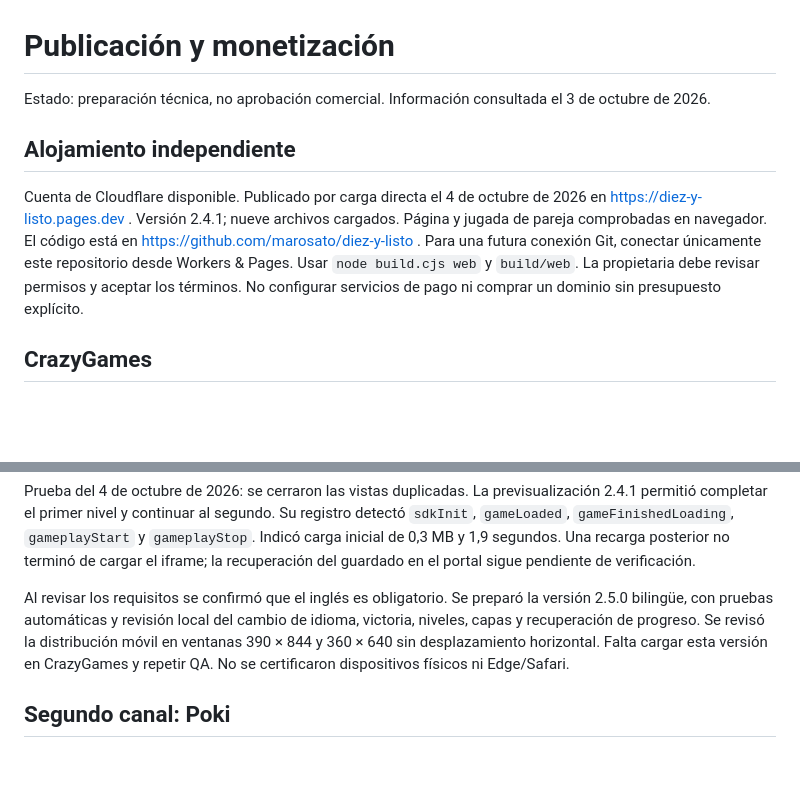
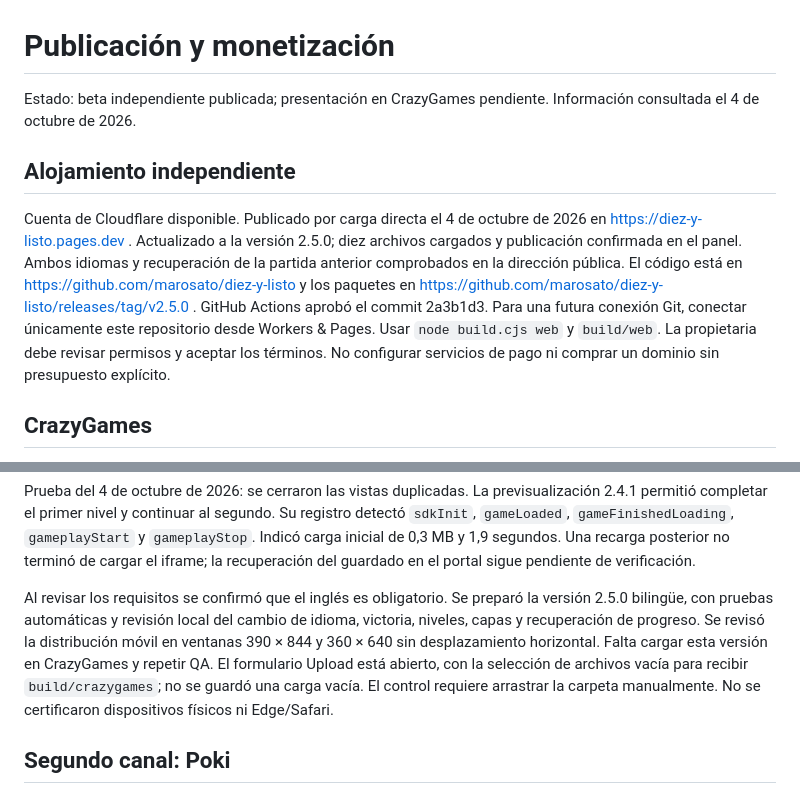
Before and after one commit to marosato/diez-y-listo, a Markdown page: PUBLISHING.md, 2 parts joined by grey strips. Rendered like a GitHub page; blank space fills up the shorter version.

Commit message:
Record verified bilingual Cloudflare deployment

```diff
--- a/PUBLISHING.md
+++ b/PUBLISHING.md
@@ -1,10 +1,10 @@
 # Publicación y monetización
 
-Estado: preparación técnica, no aprobación comercial. Información consultada el 3 de octubre de 2026.
+Estado: beta independiente publicada; presentación en CrazyGames pendiente. Información consultada el 4 de octubre de 2026.
 
 ## Alojamiento independiente
 
-Cuenta de Cloudflare disponible. Publicado por carga directa el 4 de octubre de 2026 en https://diez-y-listo.pages.dev . Versión 2.4.1; nueve archivos cargados. Página y jugada de pareja comprobadas en navegador. El código está en https://github.com/marosato/diez-y-listo . Para una futura conexión Git, conectar únicamente este repositorio desde Workers & Pages. Usar `node build.cjs web` y `build/web`. La propietaria debe revisar permisos y aceptar los términos. No configurar servicios de pago ni comprar un dominio sin presupuesto explícito.
+Cuenta de Cloudflare disponible. Publicado por carga directa el 4 de octubre de 2026 en https://diez-y-listo.pages.dev . Actualizado a la versión 2.5.0; diez archivos cargados y publicación confirmada en el panel. Ambos idiomas y recuperación de la partida anterior comprobados en la dirección pública. El código está en https://github.com/marosato/diez-y-listo y los paquetes en https://github.com/marosato/diez-y-listo/releases/tag/v2.5.0 . GitHub Actions aprobó el commit 2a3b1d3. Para una futura conexión Git, conectar únicamente este repositorio desde Workers & Pages. Usar `node build.cjs web` y `build/web`. La propietaria debe revisar permisos y aceptar los términos. No configurar servicios de pago ni comprar un dominio sin presupuesto explícito.
 
 ## CrazyGames
 
@@ -34,7 +34,7 @@ Portadas originales preparadas y revisadas en `media/`: horizontal 1920 × 1080,
 
 Prueba del 4 de octubre de 2026: se cerraron las vistas duplicadas. La previsualización 2.4.1 permitió completar el primer nivel y continuar al segundo. Su registro detectó `sdkInit`, `gameLoaded`, `gameFinishedLoading`, `gameplayStart` y `gameplayStop`. Indicó carga inicial de 0,3 MB y 1,9 segundos. Una recarga posterior no terminó de cargar el iframe; la recuperación del guardado en el portal sigue pendiente de verificación.
 
-Al revisar los requisitos se confirmó que el inglés es obligatorio. Se preparó la versión 2.5.0 bilingüe, con pruebas automáticas y revisión local del cambio de idioma, victoria, niveles, capas y recuperación de progreso. Se revisó la distribución móvil en ventanas 390 × 844 y 360 × 640 sin desplazamiento horizontal. Falta cargar esta versión en CrazyGames y repetir QA. No se certificaron dispositivos físicos ni Edge/Safari.
+Al revisar los requisitos se confirmó que el inglés es obligatorio. Se preparó la versión 2.5.0 bilingüe, con pruebas automáticas y revisión local del cambio de idioma, victoria, niveles, capas y recuperación de progreso. Se revisó la distribución móvil en ventanas 390 × 844 y 360 × 640 sin desplazamiento horizontal. Falta cargar esta versión en CrazyGames y repetir QA. El formulario Upload está abierto, con la selección de archivos vacía para recibir `build/crazygames`; no se guardó una carga vacía. El control requiere arrastrar la carpeta manualmente. No se certificaron dispositivos físicos ni Edge/Safari.
 
 ## Segundo canal: Poki
 
```
